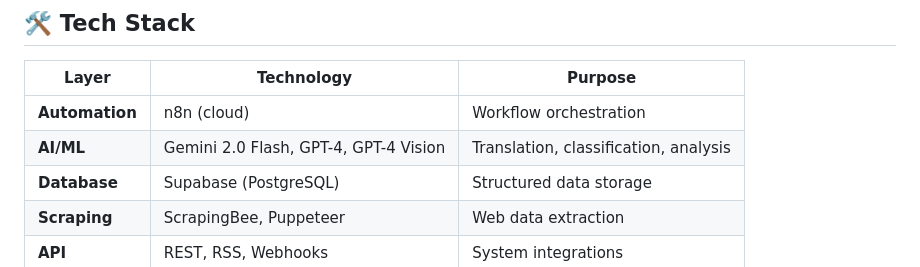
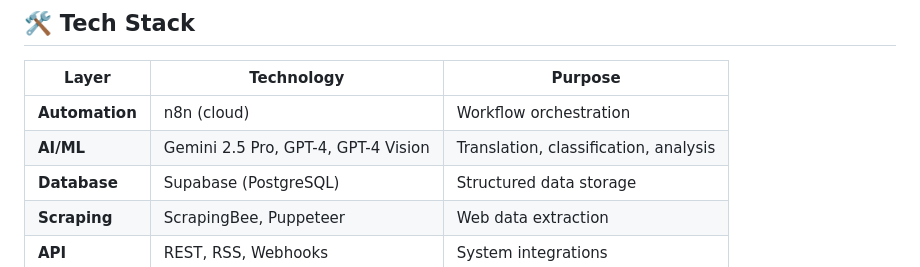
Before and after one commit to HouuYa/ai-product-safety-automation, a Markdown page: README.md, the part around the change. GitHub-like rendering.

```diff
--- a/README.md
+++ b/README.md
@@ -118,7 +118,7 @@ Automated product incident news detection and dissemination.
 | Layer | Technology | Purpose |
 |-------|-----------|---------|
 | **Automation** | n8n (cloud) | Workflow orchestration |
-| **AI/ML** | Gemini 2.0 Flash, GPT-4, GPT-4 Vision | Translation, classification, analysis |
+| **AI/ML** | Gemini 2.5 Pro, GPT-4, GPT-4 Vision | Translation, classification, analysis |
 | **Database** | Supabase (PostgreSQL) | Structured data storage |
 | **Scraping** | ScrapingBee, Puppeteer | Web data extraction |
 | **API** | REST, RSS, Webhooks | System integrations |
```
